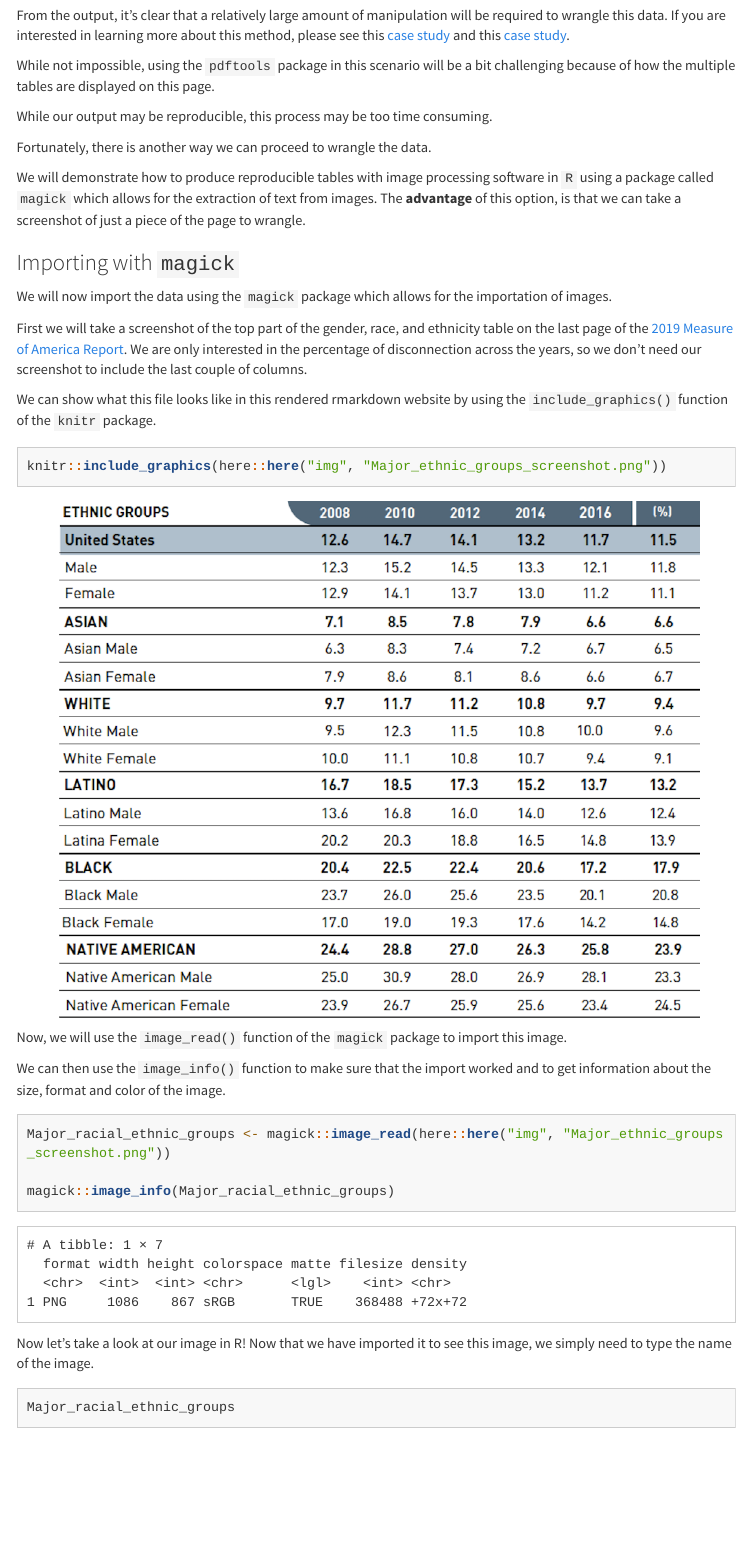
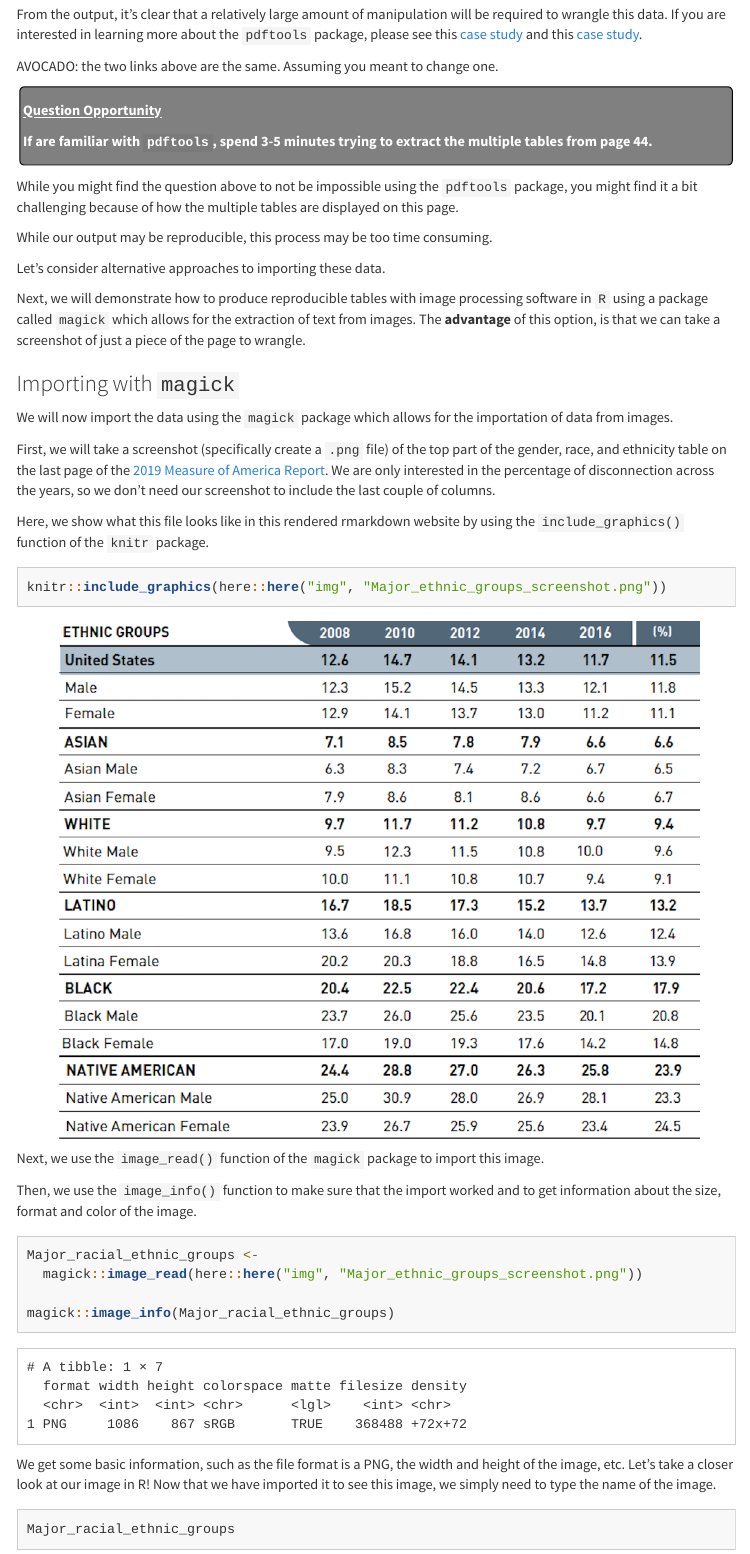
Before and after one commit to opencasestudies/ocs-bp-youth-disconnection, an R Markdown document (index.Rmd): the page in a window 1100 px wide, from 13300 px down before the commit and from 13400 px down after it, so that both start at the same text. Rendered offline with R 4.5, knitr and Pandoc, with nearby package versions; folded parts are opened; some code elsewhere in the file could not run offline; menus at the side of the page are left out; long lines of code are wrapped.

Commit message:
sch - finished data import

````diff
--- a/index.Rmd
+++ b/index.Rmd
@@ -354,39 +359,50 @@ pdf_tools_example[44]
 ```
 ####
 
-From the output, it's clear that a relatively large amount of manipulation will be required to wrangle this data. If you are interested in learning more about this method, please see this [case study](https://opencasestudies.github.io/ocs-bp-rural-and-urban-obesity/) and this [case study](https://opencasestudies.github.io/ocs-bp-rural-and-urban-obesity/).
-
-While not impossible, using the `pdftools` package in this scenario will be a bit challenging because of how the multiple tables are displayed on this page.
+From the output, it's clear that a relatively large amount of manipulation will be required to wrangle this data. If you are interested in learning more about the `pdftools` package, please see this [case study](https://opencasestudies.github.io/ocs-bp-rural-and-urban-obesity/) and this [case study](https://opencasestudies.github.io/ocs-bp-rural-and-urban-obesity/).
+
+AVOCADO: the two links above are the same. Assuming you meant to change one.
+
+#### {.think_question_block}
+<b><u> Question Opportunity </u></b>
+
+If are familiar with `pdftools`, spend 3-5 minutes trying to extract the multiple tables from page 44.
+
+####
+
+While you might find the question above to not be impossible using the `pdftools` package, you might find it a bit challenging because of how the multiple tables are displayed on this page.
 
 While our output may be reproducible, this process may be too time consuming.
 
-Fortunately, there is another way we can proceed to wrangle the data.
-
-We will demonstrate how to produce reproducible tables with image processing software in `R` using  a package called `magick` which allows for the extraction of text from images. The **advantage** of this option, is that we can take a screenshot of just a piece of the page to wrangle.
+Let's consider alternative approaches to importing these data.
+
+Next, we will demonstrate how to produce reproducible tables with image processing software in `R` using a package called `magick` which allows for the extraction of text from images. The **advantage** of this option, is that we can take a screenshot of just a piece of the page to wrangle.
 
 
 ### Importing with `magick`
 
-We will now import the data using the `magick` package which allows for the importation of images.
-
-First we will take a screenshot of the top part of the gender, race, and ethnicity table on the last page of the [2019 Measure of America Report](https://ssrc-static.s3.amazonaws.com/moa/Making%20the%20Connection.pdf). We are only interested in the percentage of disconnection across the years, so we don't need our screenshot to include the last couple of columns.
-
-We can show what this file looks like in this rendered rmarkdown website by using the `include_graphics()` function of the `knitr` package.
+We will now import the data using the `magick` package which allows for the importation of data from images.
+
+First, we will take a screenshot (specifically create a `.png` file) of the top part of the gender, race, and ethnicity table on the last page of the [2019 Measure of America Report](https://ssrc-static.s3.amazonaws.com/moa/Making%20the%20Connection.pdf). We are only interested in the percentage of disconnection across the years, so we don't need our screenshot to include the last couple of columns.
+
+Here, we show what this file looks like in this rendered rmarkdown website by using the `include_graphics()` function of the `knitr` package.
 
 ```{r}
 knitr::include_graphics(here::here("img", "Major_ethnic_groups_screenshot.png"))
 ```
 
-Now, we will use the `image_read()` function of the `magick` package to import this image.
-
-We can then use the `image_info()` function to make sure that the import worked and to get information about the size, format and color of the image.
+Next, we use the `image_read()` function of the `magick` package to import this image.
+
+Then, we use the `image_info()` function to make sure that the import worked and to get information about the size, format and color of the image.
 
 ```{r, dpi = 1000}
-Major_racial_ethnic_groups <- magick::image_read(here::here("img", "Major_ethnic_groups_screenshot.png"))
+Major_racial_ethnic_groups <-
+  magick::image_read(here::here("img", "Major_ethnic_groups_screenshot.png"))
 
 magick::image_info(Major_racial_ethnic_groups)
 ```
-Now let's take a look at our image in R! Now that we have imported it to see this image, we simply need to type the name of the image.
+
+We get some basic information, such as the file format is a PNG, the width and height of the image, etc. Let's take a closer look at our image in R! Now that we have imported it to see this image, we simply need to type the name of the image.
 
 ```{r}
 Major_racial_ethnic_groups
@@ -398,7 +414,9 @@ Nice!
 Let's import a couple more images just for fun. Here we will import an image directly from a URL.
 
 ```{r, out.width="20%"}
-ggplot2_logo <- image_read("https://d33wubrfki0l68.cloudfront.net/2c6239d311be6d037c251c71c3902792f8c4ddd2/12f67/css/images/hex/ggplot2.png")
+ggplot2_url <- "https://d33wubrfki0l68.cloudfront.net/2c6239d311be6d037c251c71c3902792f8c4ddd2/12f67/css/images/hex/ggplot2.png"
+
+ggplot2_logo <- image_read(ggplot2_url)
 ggplot2_logo
 ```
 
@@ -415,12 +433,16 @@ One thing to keep in mind is that this doesn't always work. Unusual font, angles
 Here is an example that does not work with the current version of `magick`:
 
 ```{r, out.width="20%"}
-tidyverse_logo <- image_read("https://tidyverse.tidyverse.org/logo.png")
+tidyverse_url <- "https://tidyverse.tidyverse.org/logo.png"
+
+tidyverse_logo <- image_read(tidyverse_url)
 tidyverse_logo
 magick::image_ocr(tidyverse_logo)
 ```
 
 This is likely do to the background on this particular hex sticker. So sometimes this process requires a bit of trial and error.
+
+
 
 ## **Data Wrangling**
 ***
````
Also changed, not shown: index.Rmd (27 more changed lines).
